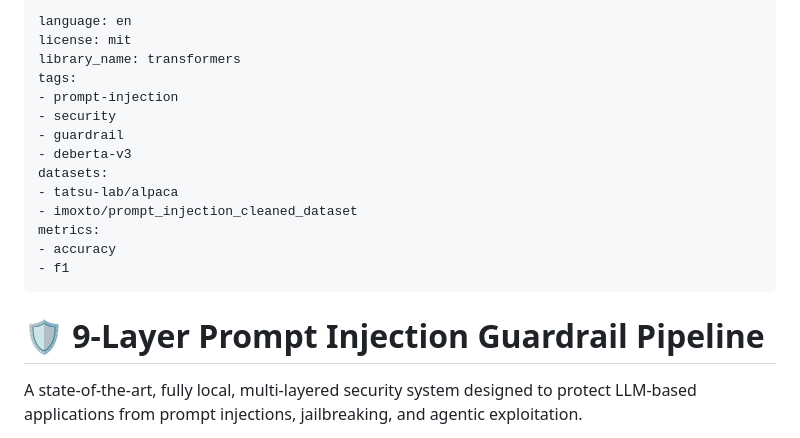
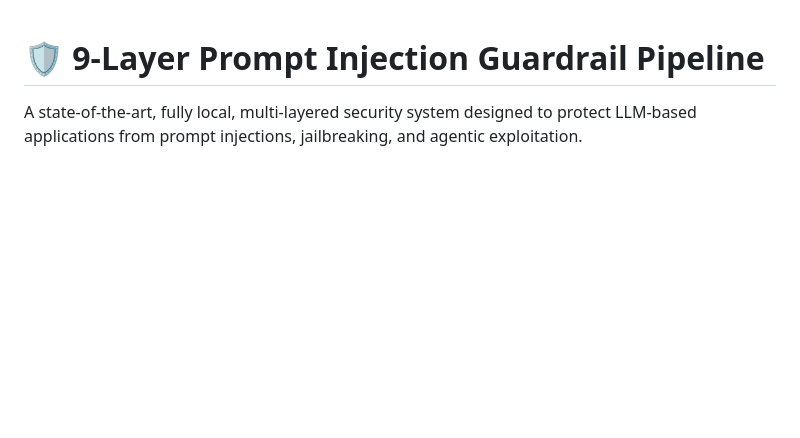
Before and after one commit to Raghavendrak81622/Prompt_injection_detector, a Markdown page: README.md, the part around the change. GitHub-like rendering; blank space fills up the shorter version.

Commit message:
Clean up README.md by removing metadata
Removed unnecessary metadata and license information from the README.

```diff
--- a/README.md
+++ b/README.md
@@ -1,19 +1,4 @@
----
-language: en
-license: mit
-library_name: transformers
-tags:
-- prompt-injection
-- security
-- guardrail
-- deberta-v3
-datasets:
-- tatsu-lab/alpaca
-- imoxto/prompt_injection_cleaned_dataset
-metrics:
-- accuracy
-- f1
----
+
 
 # 🛡️ 9-Layer Prompt Injection Guardrail Pipeline
 
```
